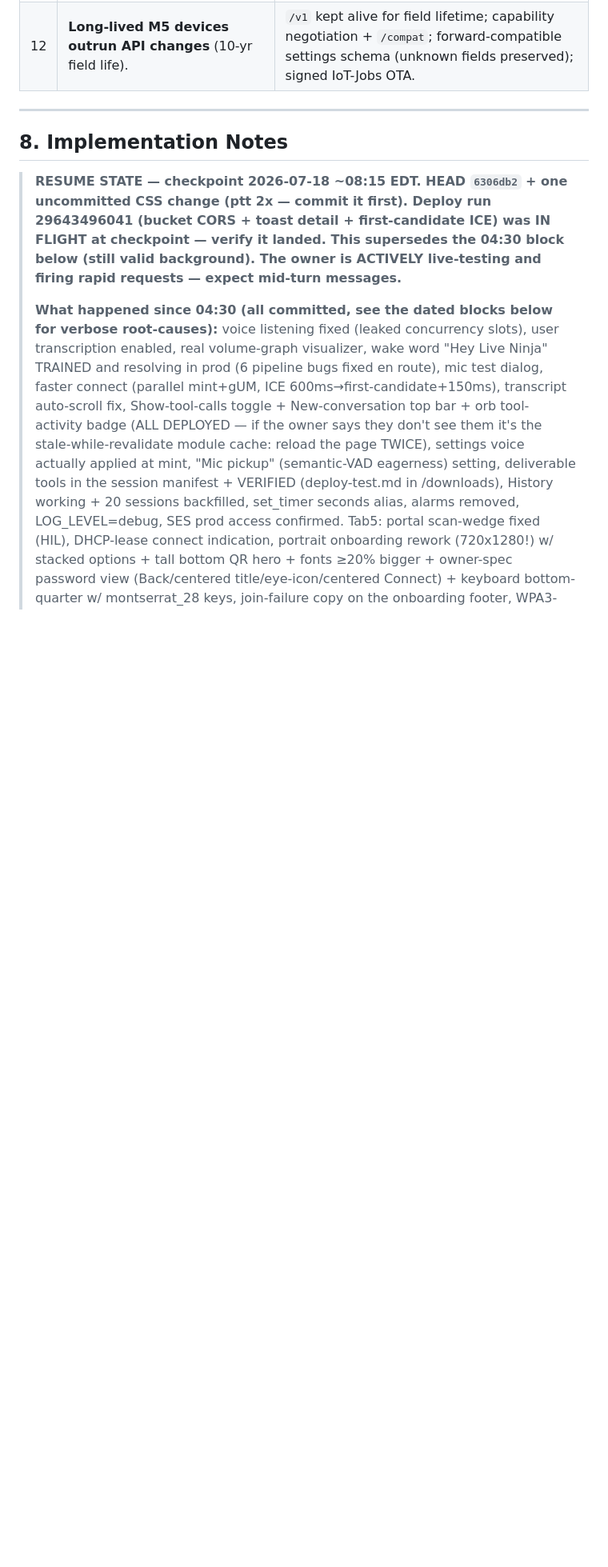
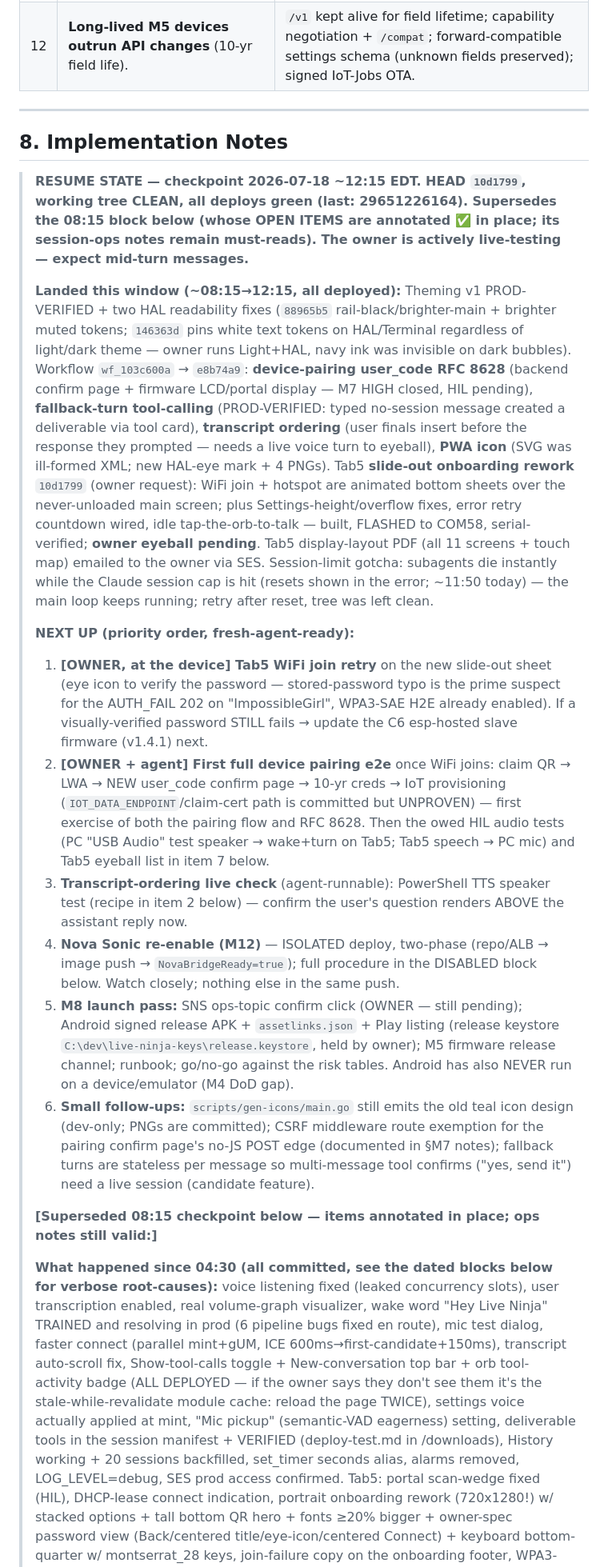
Before and after one commit to JeremyProffittOrg/live-ninja, a Markdown page: plan.md, the part around the change. Shown at 80% size. GitHub-like rendering; blank space fills up the shorter version.

Commit message:
plan.md: fresh RESUME STATE checkpoint (~12:15) — slide-out rework flashed, user_code + fallback tools + theming verified; NEXT UP list

```diff
--- a/plan.md
+++ b/plan.md
@@ -540,7 +540,19 @@ Cross-cutting gates (all milestones): `golangci-lint` + `go vet` clean; unit tes
 
 ## 8. Implementation Notes
 
-> **RESUME STATE — checkpoint 2026-07-18 ~08:15 EDT. HEAD `6306db2` + one uncommitted CSS change (ptt 2x — commit it first). Deploy run 29643496041 (bucket CORS + toast detail + first-candidate ICE) was IN FLIGHT at checkpoint — verify it landed. This supersedes the 04:30 block below (still valid background). The owner is ACTIVELY live-testing and firing rapid requests — expect mid-turn messages.**
+> **RESUME STATE — checkpoint 2026-07-18 ~12:15 EDT. HEAD `10d1799`, working tree CLEAN, all deploys green (last: 29651226164). Supersedes the 08:15 block below (whose OPEN ITEMS are annotated ✅ in place; its session-ops notes remain must-reads). The owner is actively live-testing — expect mid-turn messages.**
+>
+> **Landed this window (~08:15→12:15, all deployed):** Theming v1 PROD-VERIFIED + two HAL readability fixes (`88965b5` rail-black/brighter-main + brighter muted tokens; `146363d` pins white text tokens on HAL/Terminal regardless of light/dark theme — owner runs Light+HAL, navy ink was invisible on dark bubbles). Workflow `wf_103c600a` → `e8b74a9`: **device-pairing user_code RFC 8628** (backend confirm page + firmware LCD/portal display — M7 HIGH closed, HIL pending), **fallback-turn tool-calling** (PROD-VERIFIED: typed no-session message created a deliverable via tool card), **transcript ordering** (user finals insert before the response they prompted — needs a live voice turn to eyeball), **PWA icon** (SVG was ill-formed XML; new HAL-eye mark + 4 PNGs). Tab5 **slide-out onboarding rework** `10d1799` (owner request): WiFi join + hotspot are animated bottom sheets over the never-unloaded main screen; plus Settings-height/overflow fixes, error retry countdown wired, idle tap-the-orb-to-talk — built, FLASHED to COM58, serial-verified; **owner eyeball pending**. Tab5 display-layout PDF (all 11 screens + touch map) emailed to the owner via SES. Session-limit gotcha: subagents die instantly while the Claude session cap is hit (resets shown in the error; ~11:50 today) — the main loop keeps running; retry after reset, tree was left clean.
+>
+> **NEXT UP (priority order, fresh-agent-ready):**
+> 1. **[OWNER, at the device] Tab5 WiFi join retry** on the new slide-out sheet (eye icon to verify the password — stored-password typo is the prime suspect for the AUTH_FAIL 202 on "ImpossibleGirl", WPA3-SAE H2E already enabled). If a visually-verified password STILL fails → update the C6 esp-hosted slave firmware (v1.4.1) next.
+> 2. **[OWNER + agent] First full device pairing e2e** once WiFi joins: claim QR → LWA → NEW user_code confirm page → 10-yr creds → IoT provisioning (`IOT_DATA_ENDPOINT`/claim-cert path is committed but UNPROVEN) — first exercise of both the pairing flow and RFC 8628. Then the owed HIL audio tests (PC "USB Audio" test speaker → wake+turn on Tab5; Tab5 speech → PC mic) and Tab5 eyeball list in item 7 below.
+> 3. **Transcript-ordering live check** (agent-runnable): PowerShell TTS speaker test (recipe in item 2 below) — confirm the user's question renders ABOVE the assistant reply now.
+> 4. **Nova Sonic re-enable (M12)** — ISOLATED deploy, two-phase (repo/ALB → image push → `NovaBridgeReady=true`); full procedure in the DISABLED block below. Watch closely; nothing else in the same push.
+> 5. **M8 launch pass:** SNS ops-topic confirm click (OWNER — still pending); Android signed release APK + `assetlinks.json` + Play listing (release keystore `C:\dev\live-ninja-keys\release.keystore`, held by owner); M5 firmware release channel; runbook; go/no-go against the risk tables. Android has also NEVER run on a device/emulator (M4 DoD gap).
+> 6. **Small follow-ups:** `scripts/gen-icons/main.go` still emits the old teal icon design (dev-only; PNGs are committed); CSRF middleware route exemption for the pairing confirm page's no-JS POST edge (documented in §M7 notes); fallback turns are stateless per message so multi-message tool confirms ("yes, send it") need a live session (candidate feature).
+>
+> **[Superseded 08:15 checkpoint below — items annotated in place; ops notes still valid:]**
 >
 > **What happened since 04:30 (all committed, see the dated blocks below for verbose root-causes):** voice listening fixed (leaked concurrency slots), user transcription enabled, real volume-graph visualizer, wake word "Hey Live Ninja" TRAINED and resolving in prod (6 pipeline bugs fixed en route), mic test dialog, faster connect (parallel mint+gUM, ICE 600ms→first-candidate+150ms), transcript auto-scroll fix, Show-tool-calls toggle + New-conversation top bar + orb tool-activity badge (ALL DEPLOYED — if the owner says they don't see them it's the stale-while-revalidate module cache: reload the page TWICE), settings voice actually applied at mint, "Mic pickup" (semantic-VAD eagerness) setting, deliverable tools in the session manifest + VERIFIED (deploy-test.md in /downloads), History working + 20 sessions backfilled, set_timer seconds alias, alarms removed, LOG_LEVEL=debug, SES prod access confirmed. Tab5: portal scan-wedge fixed (HIL), DHCP-lease connect indication, portrait onboarding rework (720x1280!) w/ stacked options + tall bottom QR hero + fonts ≥20% bigger + owner-spec password view (Back/centered title/eye-icon/centered Connect) + keyboard bottom-quarter w/ montserrat_28 keys, join-failure copy on the onboarding footer, WPA3-SAE H2E enabled, C6 slave fw version logged (v1.4.1).
 >
```
